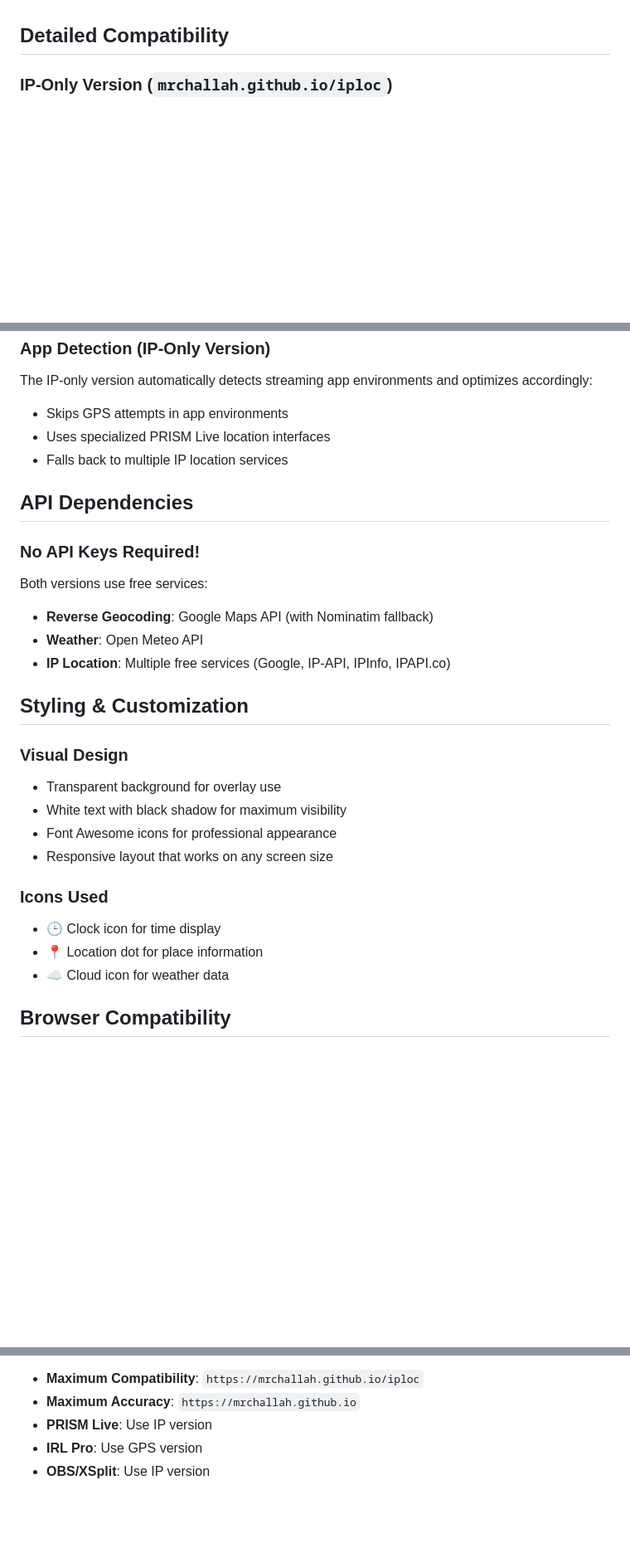
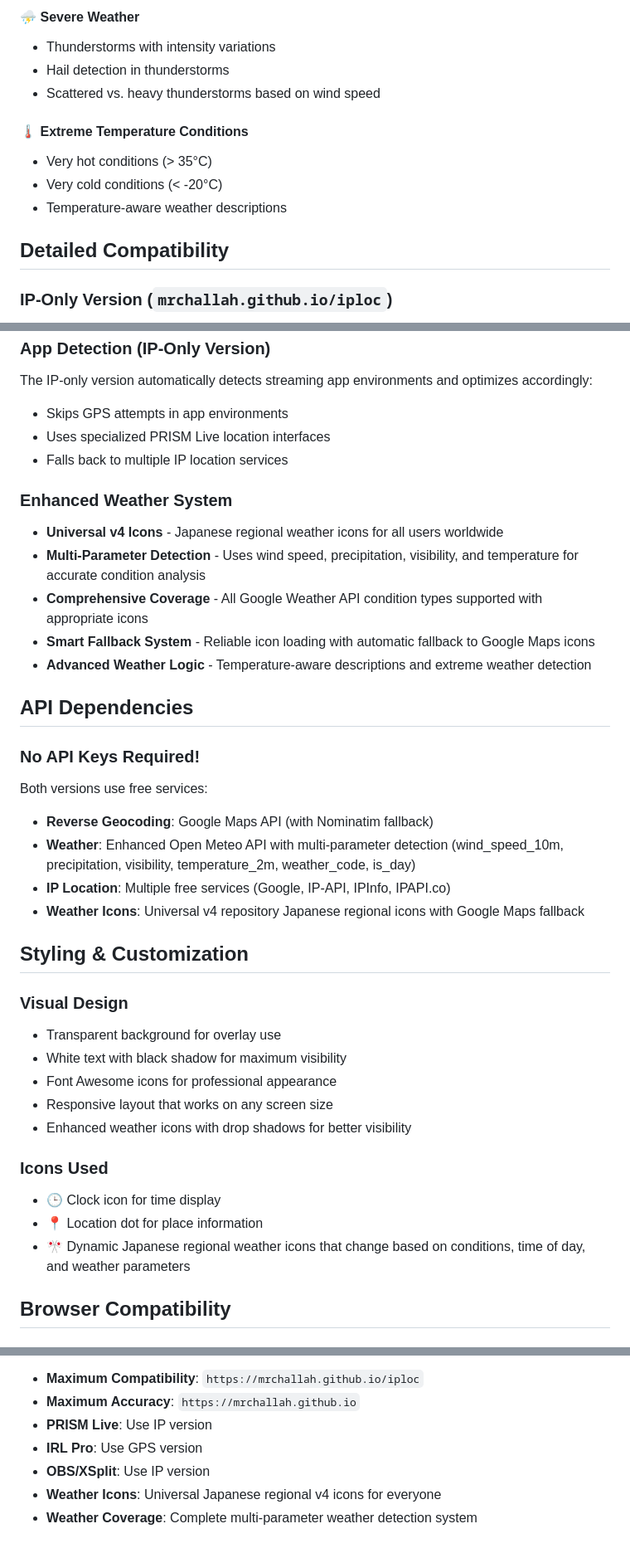
Before and after one commit to MrChallah/iploc, a Markdown page: README.md, 3 parts joined by grey strips. Shown at 83% size. GitHub-like rendering; blank space fills up the shorter version.

```diff
--- a/README.md
+++ b/README.md
@@ -58,3 +102,12 @@ Use the **GPS+IP version**: `https://mrchallah.github.io`
+#### ⛈️ **Severe Weather**
+- Thunderstorms with intensity variations
+- Hail detection in thunderstorms
+- Scattered vs. heavy thunderstorms based on wind speed
+
+#### 🌡️ **Extreme Temperature Conditions**
+- Very hot conditions (> 35°C)
+- Very cold conditions (< -20°C)
+- Temperature-aware weather descriptions
 
 ## Detailed Compatibility
 
@@ -115,13 +168,21 @@ The IP-only version automatically detects streaming app environments and optimiz
 - Uses specialized PRISM Live location interfaces
 - Falls back to multiple IP location services
 
+### Enhanced Weather System
+- **Universal v4 Icons** - Japanese regional weather icons for all users worldwide
+- **Multi-Parameter Detection** - Uses wind speed, precipitation, visibility, and temperature for accurate condition analysis
+- **Comprehensive Coverage** - All Google Weather API condition types supported with appropriate icons
+- **Smart Fallback System** - Reliable icon loading with automatic fallback to Google Maps icons
+- **Advanced Weather Logic** - Temperature-aware descriptions and extreme weather detection
+
 ## API Dependencies
 
 ### No API Keys Required!
 Both versions use free services:
 - **Reverse Geocoding**: Google Maps API (with Nominatim fallback)
-- **Weather**: Open Meteo API
+- **Weather**: Enhanced Open Meteo API with multi-parameter detection (wind_speed_10m, precipitation, visibility, temperature_2m, weather_code, is_day)
 - **IP Location**: Multiple free services (Google, IP-API, IPInfo, IPAPI.co)
+- **Weather Icons**: Universal v4 repository Japanese regional icons with Google Maps fallback
 
 ## Styling & Customization
 
@@ -130,11 +191,12 @@ Both versions use free services:
 - White text with black shadow for maximum visibility
 - Font Awesome icons for professional appearance
 - Responsive layout that works on any screen size
+- Enhanced weather icons with drop shadows for better visibility
 
 ### Icons Used
 - 🕒 Clock icon for time display
 - 📍 Location dot for place information
-- ☁️ Cloud icon for weather data
+- 🎌 Dynamic Japanese regional weather icons that change based on conditions, time of day, and weather parameters
 
 ## Browser Compatibility
 
@@ -205,3 +289,5 @@ Feel free to submit issues, feature requests, or pull requests to improve the ov
 - **PRISM Live**: Use IP version
 - **IRL Pro**: Use GPS version
 - **OBS/XSplit**: Use IP version
+- **Weather Icons**: Universal Japanese regional v4 icons for everyone
+- **Weather Coverage**: Complete multi-parameter weather detection system
```
Also changed, not shown: other parts of README.md (+73 -7 lines).
